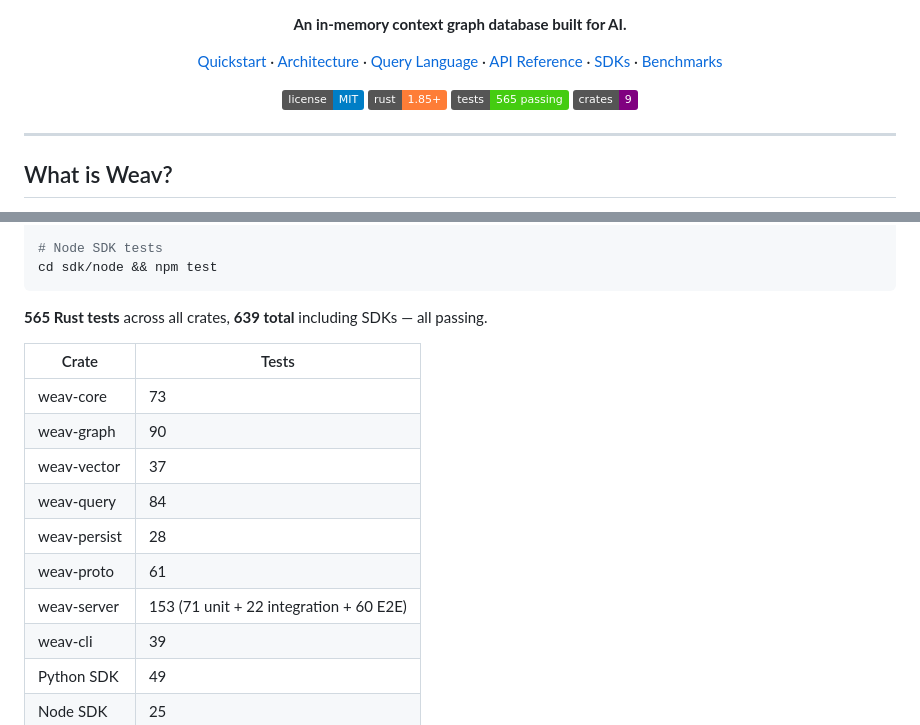
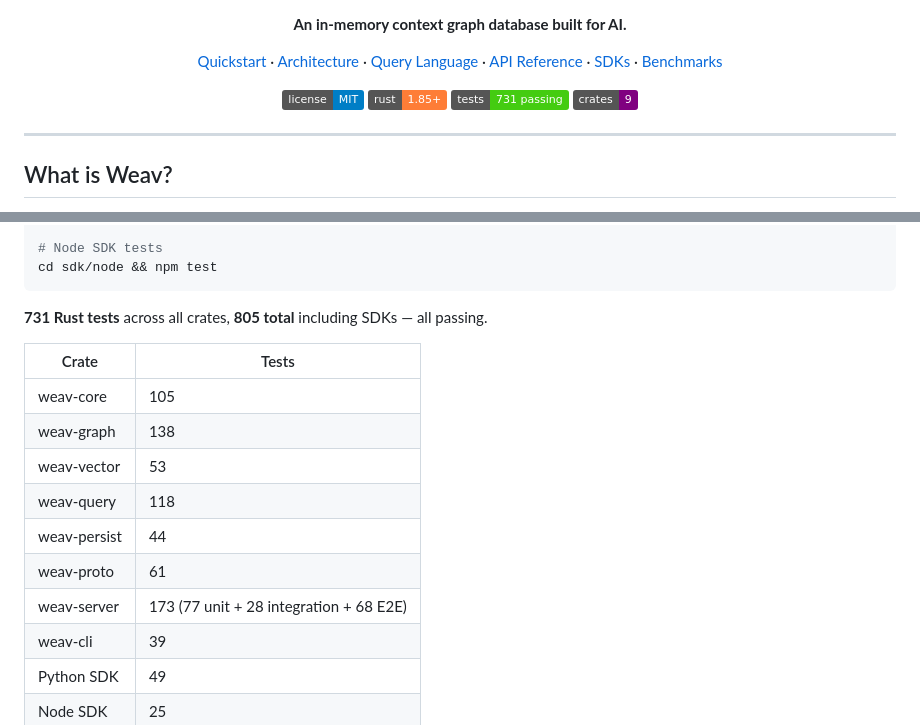
Before and after one commit to SiluPanda/weav, a Markdown page: README.md, 2 parts joined by grey strips. Rendered like a GitHub page; badges without logos.

Commit message:
Update README with latest test counts (731 Rust tests)
Co-Authored-By: Claude Opus 4.6 (1M context) <noreply@anthropic.com>

````diff
--- a/README.md
+++ b/README.md
@@ -58,7 +58,7 @@
 <p align="center">
   <img alt="License" src="https://img.shields.io/badge/license-MIT-blue.svg">
   <img alt="Rust" src="https://img.shields.io/badge/rust-1.85%2B-orange.svg">
-  <img alt="Tests" src="https://img.shields.io/badge/tests-565%20passing-brightgreen.svg">
+  <img alt="Tests" src="https://img.shields.io/badge/tests-731%20passing-brightgreen.svg">
   <img alt="Crates" src="https://img.shields.io/badge/crates-9-purple.svg">
 </p>
 
@@ -656,17 +656,17 @@ cd sdk/python && pip install -e ".[dev]" && pytest
 cd sdk/node && npm test
 ```
 
-**565 Rust tests** across all crates, **639 total** including SDKs — all passing.
+**731 Rust tests** across all crates, **805 total** including SDKs — all passing.
 
 | Crate | Tests |
 |---|---|
-| weav-core | 73 |
-| weav-graph | 90 |
-| weav-vector | 37 |
-| weav-query | 84 |
-| weav-persist | 28 |
+| weav-core | 105 |
+| weav-graph | 138 |
+| weav-vector | 53 |
+| weav-query | 118 |
+| weav-persist | 44 |
 | weav-proto | 61 |
-| weav-server | 153 (71 unit + 22 integration + 60 E2E) |
+| weav-server | 173 (77 unit + 28 integration + 68 E2E) |
 | weav-cli | 39 |
 | Python SDK | 49 |
 | Node SDK | 25 |
````
